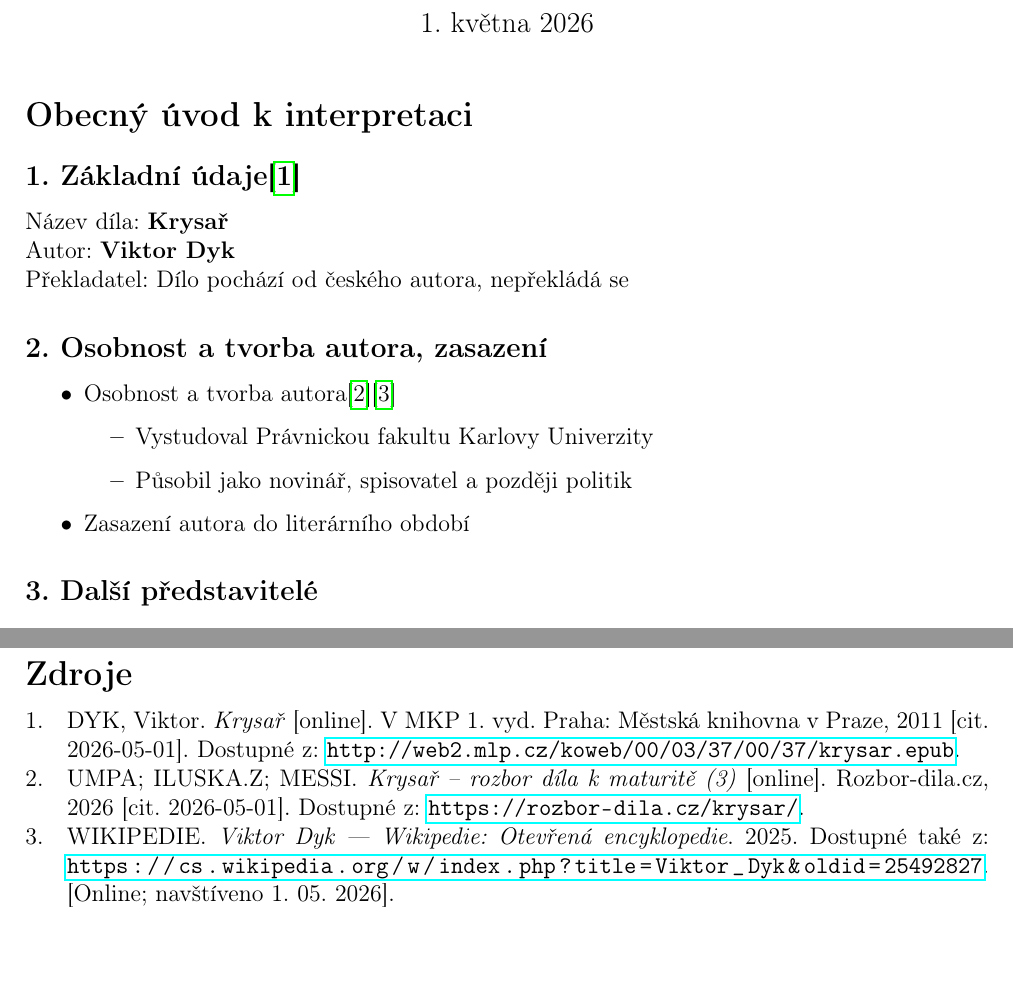
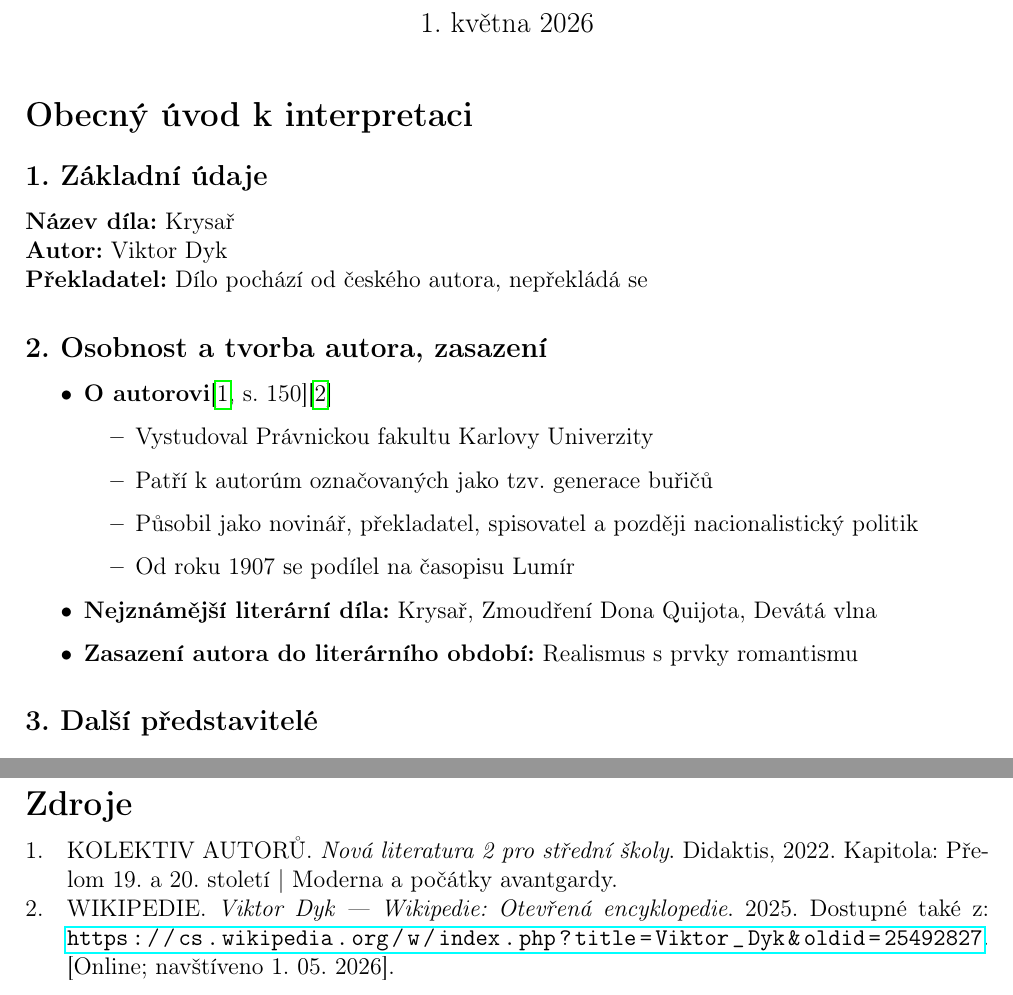
Before and after one commit to toman22086/litInterpretace-krysar, a LaTeX document (src/krysař.tex, which reads src/obecnýÚvod.tex, src/zdroje.bib): two parts of pages 1 and 3 of 3, joined at a grey line, cut so that both start at the same text, the shorter picture padded with empty space. Compiled offline with pdfLaTeX.

Commit message:
zmena citaci a doplneni pevnych mezer

```diff
--- a/src/obecnýÚvod.tex
+++ b/src/obecnýÚvod.tex
@@ -1,19 +1,22 @@
 \section*{Obecný úvod k~interpretaci}
 
-\subsection*{1. Základní údaje\cite{krysar}}
-Název díla: \textbf{Krysař} \\
-Autor: \textbf{Viktor Dyk} \\
-Překladatel: Dílo pochází od českého autora, nepřekládá se
+\subsection*{1. Základní údaje}
+\textbf{Název díla:} Krysař \\
+\textbf{Autor:} Viktor Dyk \\
+\textbf{Překladatel:} Dílo pochází od českého autora, nepřekládá se
 
 \subsection*{2. Osobnost a~tvorba autora, zasazení}
 
 \begin{itemize}
-    \item Osobnost a~tvorba autora\cite{rozbor_dila}\cite{wiki:Viktor_Dyk}
+    \item \textbf{O autorovi}\cite[150]{didaktis:literatura2}\cite{wiki:Viktor_Dyk}
     \begin{itemize}
         \item Vystudoval Právnickou fakultu Karlovy Univerzity
-        \item Působil jako novinář, spisovatel a~později politik
+        \item Patří k~autorúm označovaných jako tzv. generace buřičů
+        \item Působil jako novinář, překladatel, spisovatel a~později nacionalistický politik
+        \item Od roku 1907 se podílel na časopisu Lumír
     \end{itemize}
-    \item Zasazení autora do literárního období
+    \item \textbf{Nejznámější literární díla:} Krysař, Zmoudření Dona Quijota, Devátá vlna
+    \item \textbf{Zasazení autora do literárního období:} Realismus s prvky romantismu
 
 \end{itemize}
 
--- a/src/zdroje.bib
+++ b/src/zdroje.bib
@@ -2,6 +2,5 @@
     author    = {Dyk, Viktor},
     title     = {Krysař},
     medium    = {online},
-    edition   = {v MKP 1. vyd.},
+    edition   = {v~MKP 1. vyd.},
     address   = {Praha},
-    publisher = {Městská knihovna v Praze},
@@ -15,4 +12,0 @@
-    title        = {Krysař -- rozbor díla k maturitě (3)},
-    howpublished = {online},
-    publisher    = {Rozbor-dila.cz},
-    year         = {2026},
@@ -21,3 +15,7 @@
+    title     = {Nová literatura 2 pro střední školy},
+    publisher = {Didaktis},
+    year      = {2022},
+    note      = {Kapitola: Přelom 19. a~20. století | Moderna a~počátky avantgardy}
 }
 
 @misc{wiki:Viktor_Dyk,
```
Also changed, not shown: src/zdroje.bib (17 more changed lines).
